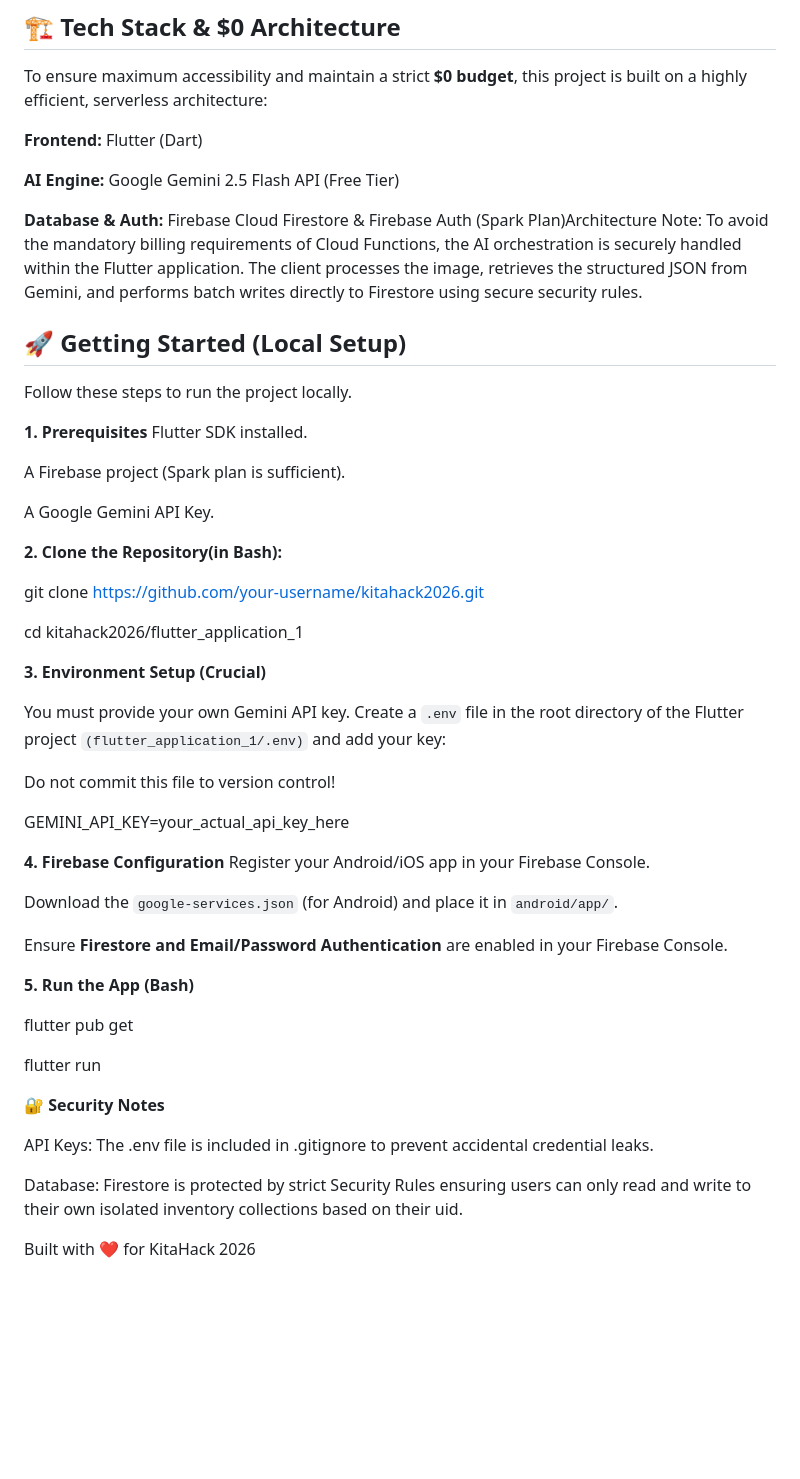
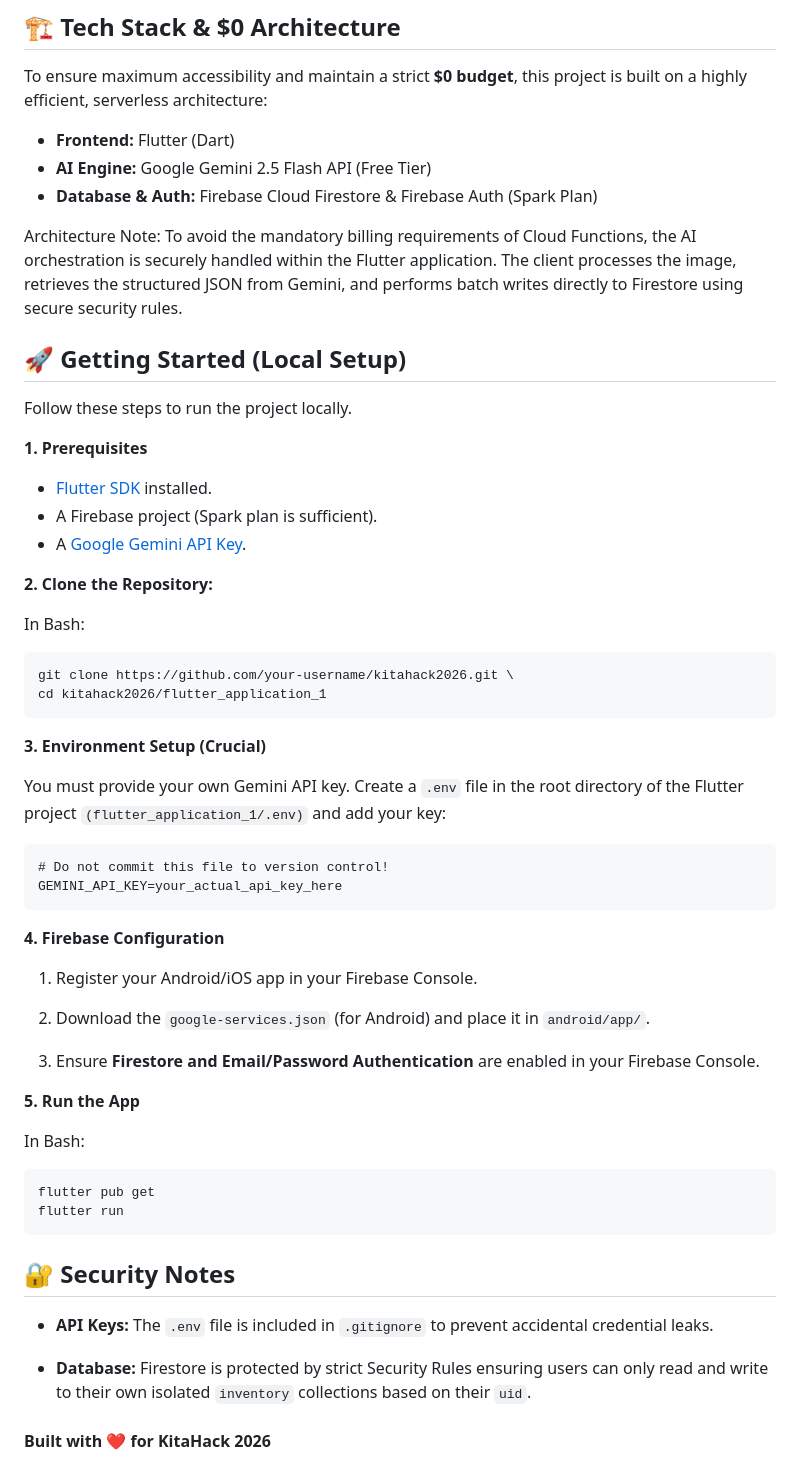
Before and after one commit to Gohpeijia/KitaHack2026, a Markdown page: README.md, the part around one of its changes. GitHub-like rendering; blank space fills up the shorter version.

Commit message:
Refine README content and formatting done
Updated formatting and improved clarity in README sections. you guys can edit if have mistake/better idea o me and i will edit

```diff
--- a/README.md
+++ b/README.md
@@ -24,58 +24,54 @@ Unlike traditional inventory apps that rely on manual data entry, FridgeGuardian
 ## 🏗️ Tech Stack & $0 Architecture
 To ensure maximum accessibility and maintain a strict **$0 budget**, this project is built on a highly efficient, serverless architecture:
 
-**Frontend:** Flutter (Dart)
+- **Frontend:** Flutter (Dart)
+- **AI Engine:** Google Gemini 2.5 Flash API (Free Tier)
+- **Database & Auth:** Firebase Cloud Firestore & Firebase Auth (Spark Plan)
 
-**AI Engine:** Google Gemini 2.5 Flash API (Free Tier)
-
-**Database & Auth:** Firebase Cloud Firestore & Firebase Auth (Spark Plan)Architecture
-Note: To avoid the mandatory billing requirements of Cloud Functions, the AI orchestration is securely handled within the Flutter application. The client processes the image, retrieves the structured JSON from Gemini, and performs batch writes directly to Firestore using secure security rules.
-
-
+Architecture Note: To avoid the mandatory billing requirements of Cloud Functions, the AI orchestration is securely handled within the Flutter application. The client processes the image, retrieves the structured JSON from Gemini, and performs batch writes directly to Firestore using secure security rules.
 
 ## 🚀 Getting Started (Local Setup)
 
 Follow these steps to run the project locally.
 
 **1. Prerequisites**
-   Flutter SDK installed.
+- [Flutter SDK](https://docs.flutter.dev/install) installed.
+- A Firebase project (Spark plan is sufficient).
+- A [Google Gemini API Key](https://aistudio.google.com/app/api-keys).
 
-   A Firebase project (Spark plan is sufficient).
+**2. Clone the Repository:**
 
-   A Google Gemini API Key.
+In Bash:
 
-**2. Clone the Repository(in Bash):**
-
-   git clone https://github.com/your-username/kitahack2026.git
-
-   cd kitahack2026/flutter_application_1
+    git clone https://github.com/your-username/kitahack2026.git \
+    cd kitahack2026/flutter_application_1
 
 **3. Environment Setup (Crucial)**
 
    You must provide your own Gemini API key. Create a `.env` file in the root directory of the Flutter project `(flutter_application_1/.env)` and add your key:
 
-   Do not commit this file to version control!
-
-   GEMINI_API_KEY=your_actual_api_key_here
+    # Do not commit this file to version control!
+    GEMINI_API_KEY=your_actual_api_key_here
 
 **4. Firebase Configuration**
-   Register your Android/iOS app in your Firebase Console.
+   1. Register your Android/iOS app in your Firebase Console.
 
-   Download the `google-services.json` (for Android) and place it in `android/app/`.
+   2. Download the `google-services.json` (for Android) and place it in `android/app/`.
 
-   Ensure **Firestore and Email/Password Authentication** are enabled in your Firebase Console.
+   3. Ensure **Firestore and Email/Password Authentication** are enabled in your Firebase Console.
 
-**5. Run the App (Bash)**
+**5. Run the App**
 
-   flutter pub get
+In Bash:
 
-   flutter run
+    flutter pub get
+    flutter run
 
 
-**🔐 Security Notes**
+## 🔐 Security Notes
 
-   API Keys: The .env file is included in .gitignore to prevent accidental credential leaks.
+  - **API Keys:** The `.env` file is included in `.gitignore` to prevent accidental credential leaks.
 
-   Database: Firestore is protected by strict Security Rules ensuring users can only read and write to their own isolated inventory collections based on their uid.
+  - **Database:** Firestore is protected by strict Security Rules ensuring users can only read and write to their own isolated `inventory` collections based on their `uid`.
 
-Built with ❤️ for KitaHack 2026
+#### Built with ❤️ for KitaHack 2026
```
Also changed, not shown: other parts of README.md (+2 -2 lines).
